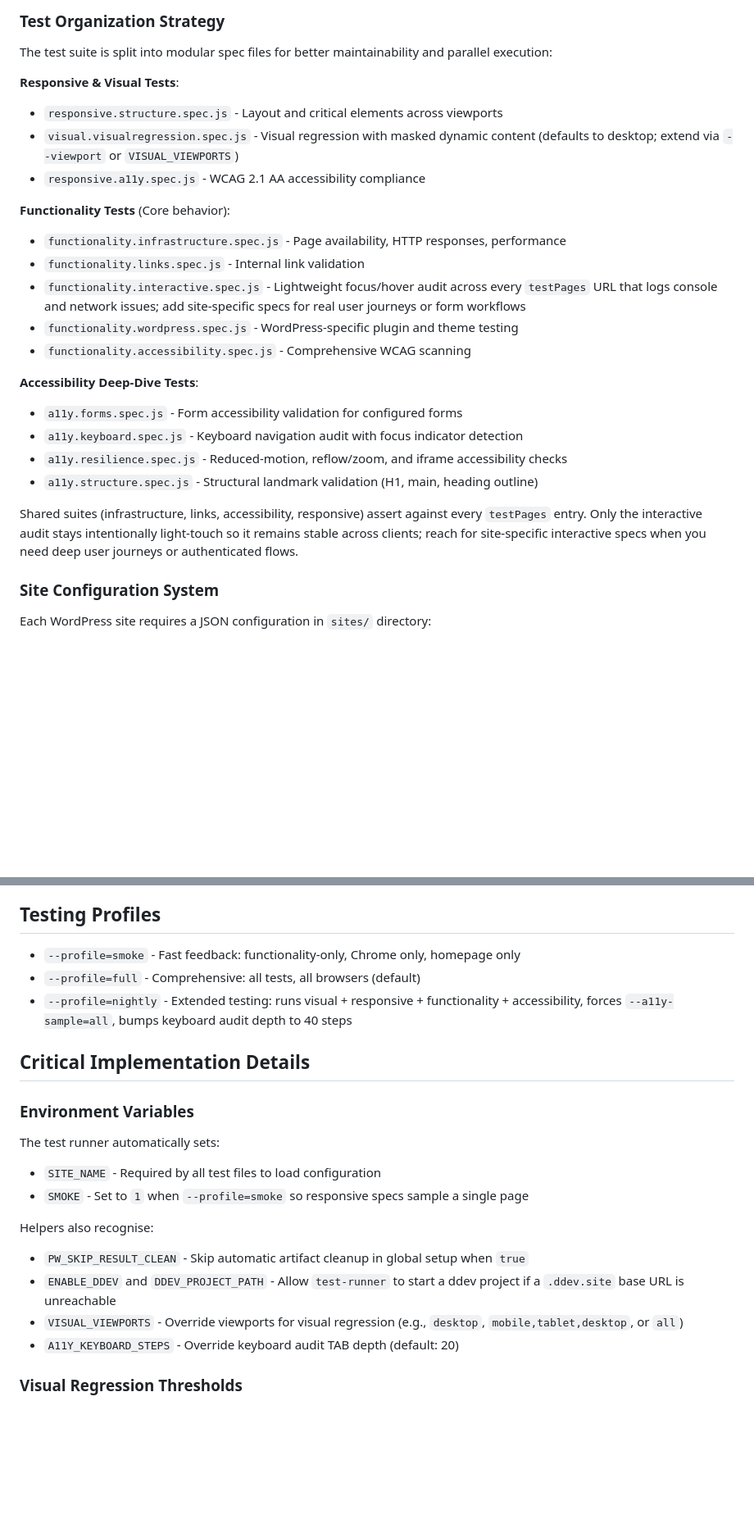
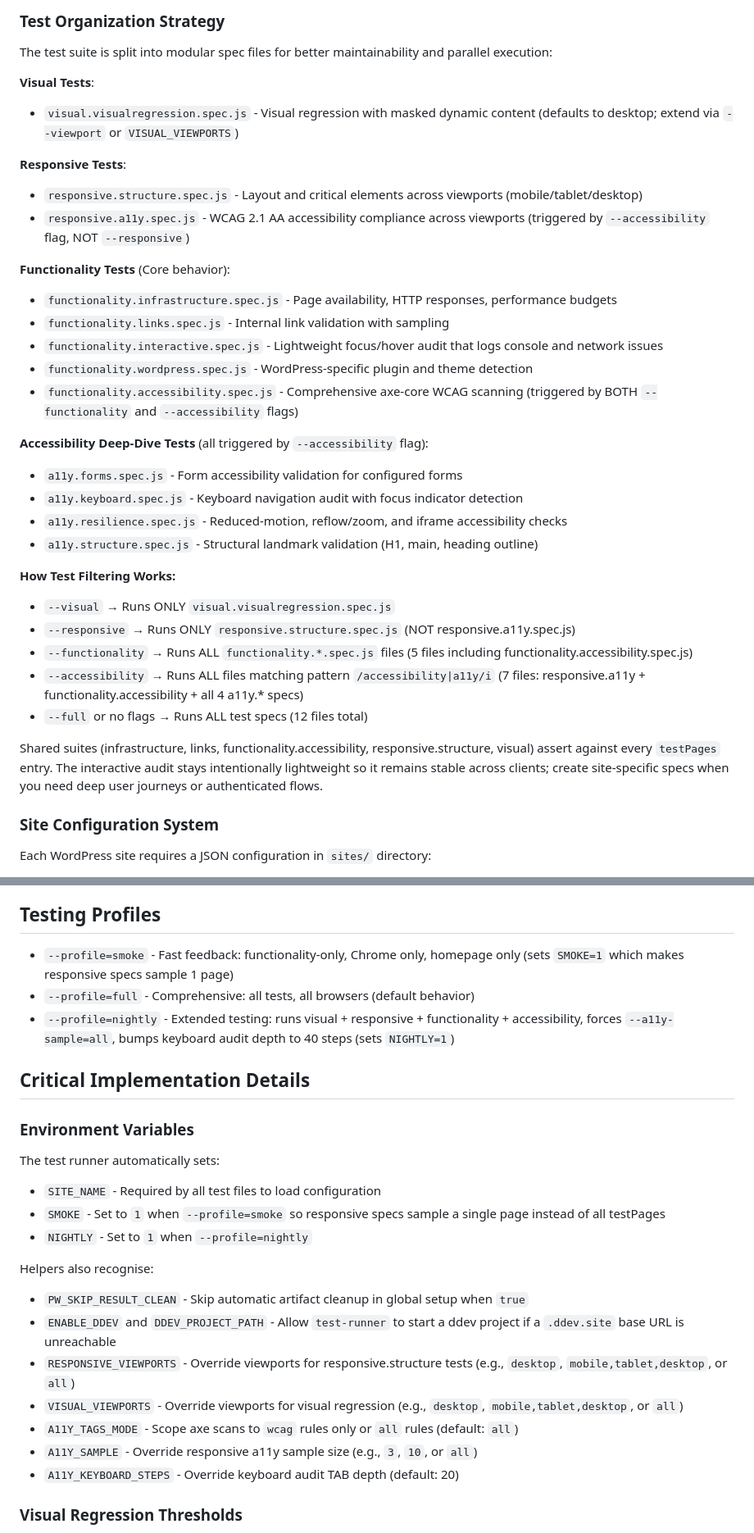
Before and after one commit to SpyrosBou/website-testing, a Markdown page: CLAUDE.md, 2 parts joined by grey strips. Shown: that part at 82% size. Drawn GitHub-style; blank space fills up the shorter version.

Commit message:
docs: clarify test categorization and CLI flag behavior
Update CLAUDE.md files to accurately document test suite organization
and filtering logic. Key clarifications:

- Document that responsive.a11y.spec.js is triggered by --accessibility
  flag, not --responsive flag
- Explain test categorization logic based on filename patterns
- Clarify that --functionality includes functionality.accessibility.spec.js
- Document that --accessibility triggers 7 files total (responsive.a11y +
  functionality.accessibility + all a11y.* specs)
- Add environment variable documentation (RESPONSIVE_VIEWPORTS,
  A11Y_TAGS_MODE, A11Y_SAMPLE, A11Y_KEYBOARD_STEPS)
- Expand test runner workflow explanation to include categorization step
- Add detailed notes for each accessibility deep-dive spec
- Document smoke profile behavior more precisely

These documentation updates improve accuracy and reduce confusion about
which tests run when specific CLI flags are used.

```diff
--- a/CLAUDE.md
+++ b/CLAUDE.md
@@ -61,25 +64,34 @@ npm run format      # Format code with Prettier
 ### Test Organization Strategy
 The test suite is split into modular spec files for better maintainability and parallel execution:
 
-**Responsive & Visual Tests**:
-- `responsive.structure.spec.js` - Layout and critical elements across viewports
+**Visual Tests**:
 - `visual.visualregression.spec.js` - Visual regression with masked dynamic content (defaults to desktop; extend via `--viewport` or `VISUAL_VIEWPORTS`)
-- `responsive.a11y.spec.js` - WCAG 2.1 AA accessibility compliance
+
+**Responsive Tests**:
+- `responsive.structure.spec.js` - Layout and critical elements across viewports (mobile/tablet/desktop)
+- `responsive.a11y.spec.js` - WCAG 2.1 AA accessibility compliance across viewports (triggered by `--accessibility` flag, NOT `--responsive`)
 
 **Functionality Tests** (Core behavior):
-- `functionality.infrastructure.spec.js` - Page availability, HTTP responses, performance
-- `functionality.links.spec.js` - Internal link validation
-- `functionality.interactive.spec.js` - Lightweight focus/hover audit across every `testPages` URL that logs console and network issues; add site-specific specs for real user journeys or form workflows
-- `functionality.wordpress.spec.js` - WordPress-specific plugin and theme testing
-- `functionality.accessibility.spec.js` - Comprehensive WCAG scanning
+- `functionality.infrastructure.spec.js` - Page availability, HTTP responses, performance budgets
+- `functionality.links.spec.js` - Internal link validation with sampling
+- `functionality.interactive.spec.js` - Lightweight focus/hover audit that logs console and network issues
+- `functionality.wordpress.spec.js` - WordPress-specific plugin and theme detection
+- `functionality.accessibility.spec.js` - Comprehensive axe-core WCAG scanning (triggered by BOTH `--functionality` and `--accessibility` flags)
 
-**Accessibility Deep-Dive Tests**:
+**Accessibility Deep-Dive Tests** (all triggered by `--accessibility` flag):
 - `a11y.forms.spec.js` - Form accessibility validation for configured forms
 - `a11y.keyboard.spec.js` - Keyboard navigation audit with focus indicator detection
 - `a11y.resilience.spec.js` - Reduced-motion, reflow/zoom, and iframe accessibility checks
 - `a11y.structure.spec.js` - Structural landmark validation (H1, main, heading outline)
 
-Shared suites (infrastructure, links, accessibility, responsive) assert against every `testPages` entry. Only the interactive audit stays intentionally light-touch so it remains stable across clients; reach for site-specific interactive specs when you need deep user journeys or authenticated flows.
+**How Test Filtering Works:**
+- `--visual` → Runs ONLY `visual.visualregression.spec.js`
+- `--responsive` → Runs ONLY `responsive.structure.spec.js` (NOT responsive.a11y.spec.js)
+- `--functionality` → Runs ALL `functionality.*.spec.js` files (5 files including functionality.accessibility.spec.js)
+- `--accessibility` → Runs ALL files matching pattern `/accessibility|a11y/i` (7 files: responsive.a11y + functionality.accessibility + all 4 a11y.* specs)
+- `--full` or no flags → Runs ALL test specs (12 files total)
+
+Shared suites (infrastructure, links, functionality.accessibility, responsive.structure, visual) assert against every `testPages` entry. The interactive audit stays intentionally lightweight so it remains stable across clients; create site-specific specs when you need deep user journeys or authenticated flows.
 
 ### Site Configuration System
 Each WordPress site requires a JSON configuration in `sites/` directory:
@@ -141,21 +154,25 @@ The `run-tests.js` script orchestrates test execution:
 - Admin bar and logged-in states should be avoided in tests
 
 ## Testing Profiles
-- `--profile=smoke` - Fast feedback: functionality-only, Chrome only, homepage only
-- `--profile=full` - Comprehensive: all tests, all browsers (default)
-- `--profile=nightly` - Extended testing: runs visual + responsive + functionality + accessibility, forces `--a11y-sample=all`, bumps keyboard audit depth to 40 steps
+- `--profile=smoke` - Fast feedback: functionality-only, Chrome only, homepage only (sets `SMOKE=1` which makes responsive specs sample 1 page)
+- `--profile=full` - Comprehensive: all tests, all browsers (default behavior)
+- `--profile=nightly` - Extended testing: runs visual + responsive + functionality + accessibility, forces `--a11y-sample=all`, bumps keyboard audit depth to 40 steps (sets `NIGHTLY=1`)
 
 ## Critical Implementation Details
 
 ### Environment Variables
 The test runner automatically sets:
 - `SITE_NAME` - Required by all test files to load configuration
-- `SMOKE` - Set to `1` when `--profile=smoke` so responsive specs sample a single page
+- `SMOKE` - Set to `1` when `--profile=smoke` so responsive specs sample a single page instead of all testPages
+- `NIGHTLY` - Set to `1` when `--profile=nightly`
 
 Helpers also recognise:
 - `PW_SKIP_RESULT_CLEAN` - Skip automatic artifact cleanup in global setup when `true`
 - `ENABLE_DDEV` and `DDEV_PROJECT_PATH` - Allow `test-runner` to start a ddev project if a `.ddev.site` base URL is unreachable
+- `RESPONSIVE_VIEWPORTS` - Override viewports for responsive.structure tests (e.g., `desktop`, `mobile,tablet,desktop`, or `all`)
 - `VISUAL_VIEWPORTS` - Override viewports for visual regression (e.g., `desktop`, `mobile,tablet,desktop`, or `all`)
+- `A11Y_TAGS_MODE` - Scope axe scans to `wcag` rules only or `all` rules (default: `all`)
+- `A11Y_SAMPLE` - Override responsive a11y sample size (e.g., `3`, `10`, or `all`)
 - `A11Y_KEYBOARD_STEPS` - Override keyboard audit TAB depth (default: 20)
 
 ### Visual Regression Thresholds
```
Also changed, not shown: other parts of CLAUDE.md (+10 -6 lines), 1 other file.
